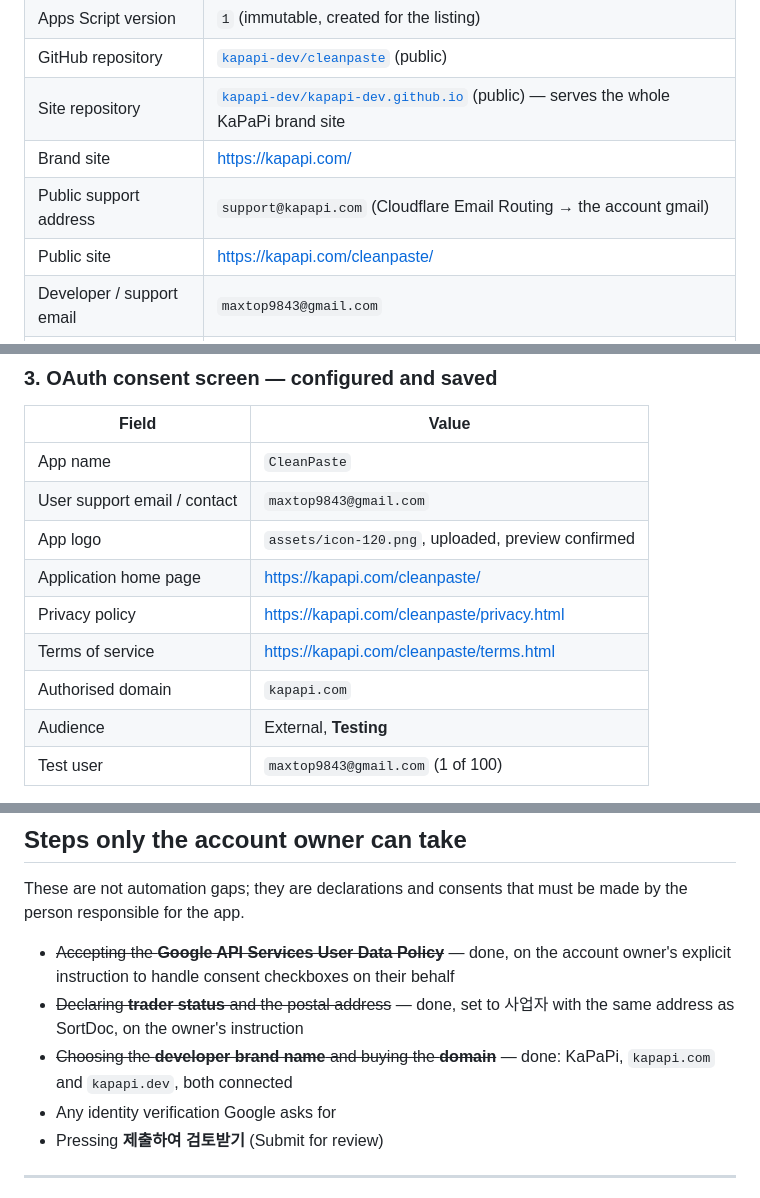
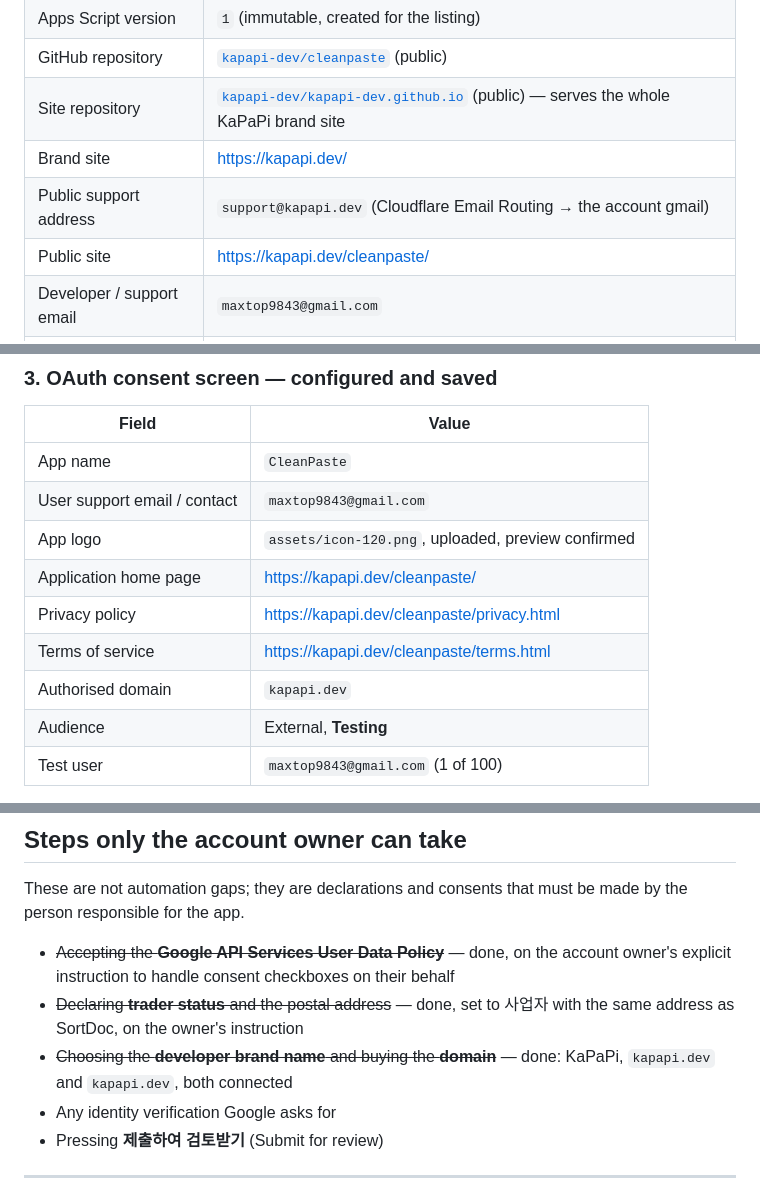
Before and after one commit to kapapi-dev/cleanpaste, a Markdown page: marketplace/PUBLISHING.md, 3 parts joined by grey strips. GitHub-like rendering.

```diff
--- a/marketplace/PUBLISHING.md
+++ b/marketplace/PUBLISHING.md
@@ -13,9 +13,9 @@ submitted for review and the app is not public.**
 | Apps Script version | `1` (immutable, created for the listing) |
 | GitHub repository | [`kapapi-dev/cleanpaste`](https://github.com/kapapi-dev/cleanpaste) (public) |
 | Site repository | [`kapapi-dev/kapapi-dev.github.io`](https://github.com/kapapi-dev/kapapi-dev.github.io) (public) — serves the whole KaPaPi brand site |
-| Brand site | <https://kapapi.com/> |
-| Public support address | `support@kapapi.com` (Cloudflare Email Routing → the account gmail) |
-| Public site | <https://kapapi.com/cleanpaste/> |
+| Brand site | <https://kapapi.dev/> |
+| Public support address | `support@kapapi.dev` (Cloudflare Email Routing → the account gmail) |
+| Public site | <https://kapapi.dev/cleanpaste/> |
 | Developer / support email | `maxtop9843@gmail.com` |
 | Google Cloud project name | `CleanPaste` |
 | Google Cloud project ID | `cleanpaste` |
@@ -105,10 +106,10 @@ account attached**, so nothing here can incur a charge.
 | App name | `CleanPaste` |
 | User support email / contact | `maxtop9843@gmail.com` |
 | App logo | `assets/icon-120.png`, uploaded, preview confirmed |
-| Application home page | <https://kapapi.com/cleanpaste/> |
-| Privacy policy | <https://kapapi.com/cleanpaste/privacy.html> |
-| Terms of service | <https://kapapi.com/cleanpaste/terms.html> |
-| Authorised domain | `kapapi.com` |
+| Application home page | <https://kapapi.dev/cleanpaste/> |
+| Privacy policy | <https://kapapi.dev/cleanpaste/privacy.html> |
+| Terms of service | <https://kapapi.dev/cleanpaste/terms.html> |
+| Authorised domain | `kapapi.dev` |
 | Audience | External, **Testing** |
 | Test user | `maxtop9843@gmail.com` (1 of 100) |
 
@@ -262,7 +267,7 @@ the person responsible for the app.
 - ~~Declaring **trader status** and the postal address~~ — done, set to 사업자 with
   the same address as SortDoc, on the owner's instruction
 - ~~Choosing the **developer brand name** and buying the **domain**~~ — done: KaPaPi,
-  `kapapi.com` and `kapapi.dev`, both connected
+  `kapapi.dev` and `kapapi.dev`, both connected
 - Any identity verification Google asks for
 - Pressing **제출하여 검토받기** (Submit for review)
 
```
Also changed, not shown: other parts of marketplace/PUBLISHING.md (+20 -15 lines), marketplace/LISTING.md (+9 -9 lines).
